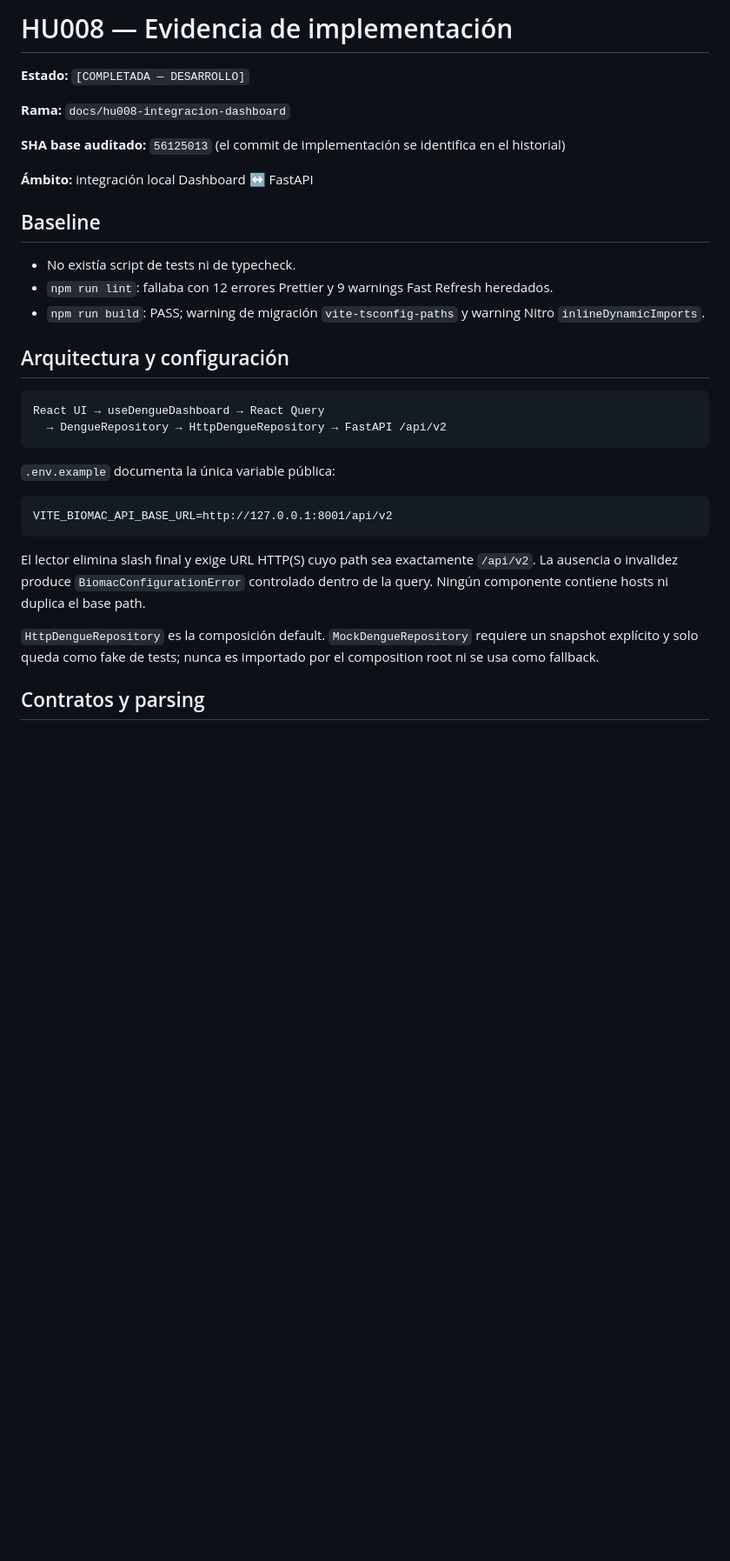
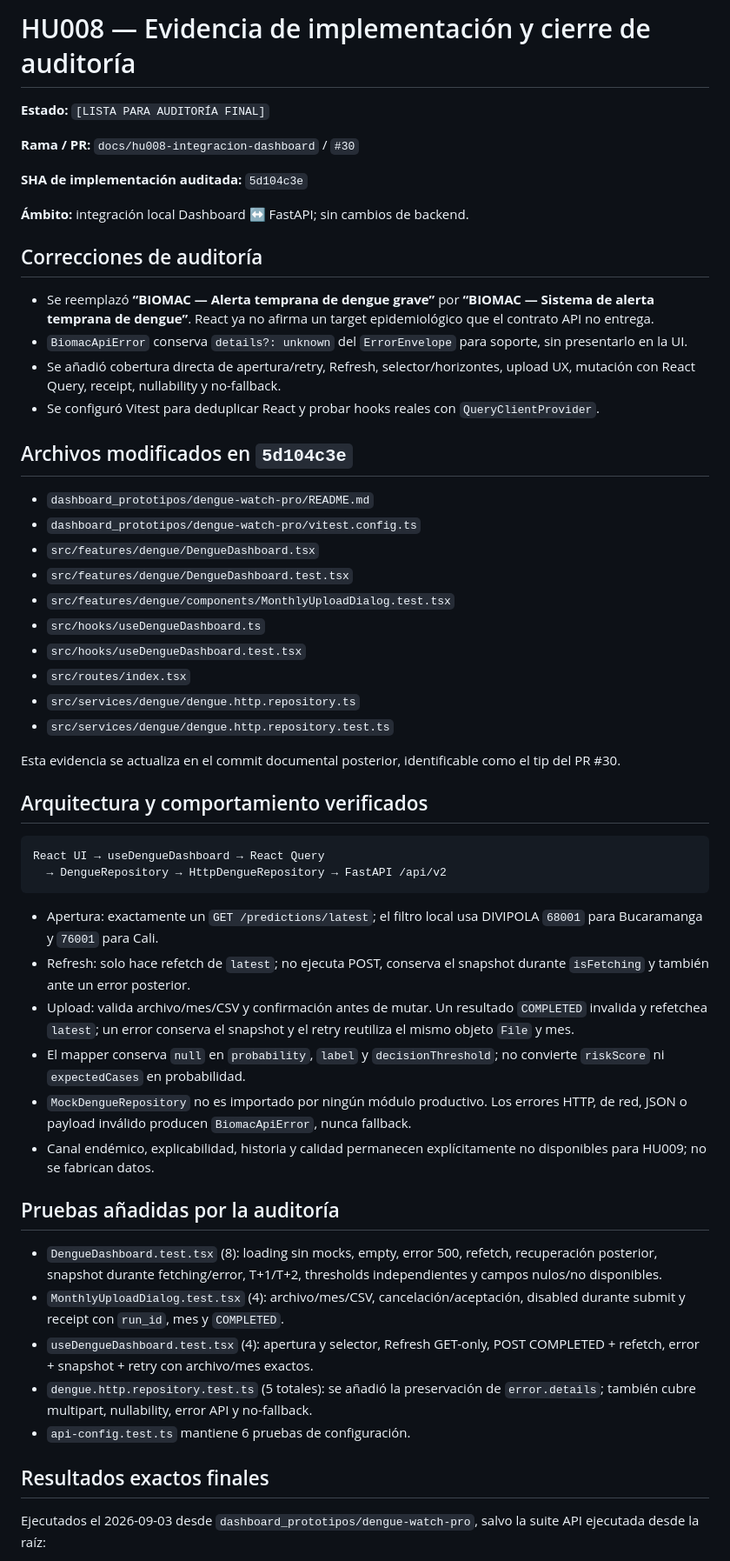
Before and after one commit to j-mauro-r/microproyecto-tema3, a Markdown page: dashboard_prototipos/docs/hu008_evidencia_implementacion.md, the part around one of its changes. Shown at 87% size. Drawn GitHub-style; blank space fills up the shorter version.

Commit message:
docs(hu008): update audit evidence

````diff
--- a/dashboard_prototipos/docs/hu008_evidencia_implementacion.md
+++ b/dashboard_prototipos/docs/hu008_evidencia_implementacion.md
@@ -1,40 +1,77 @@
-# HU008 — Evidencia de implementación
+# HU008 — Evidencia de implementación y cierre de auditoría
 
-**Estado:** `[COMPLETADA — DESARROLLO]`
+**Estado:** `[LISTA PARA AUDITORÍA FINAL]`
 
-**Rama:** `docs/hu008-integracion-dashboard`
+**Rama / PR:** `docs/hu008-integracion-dashboard` / `#30`
 
-**SHA base auditado:** `56125013` (el commit de implementación se identifica en el historial)
+**SHA de implementación auditada:** `5d104c3e`
 
-**Ámbito:** integración local Dashboard ↔ FastAPI
+**Ámbito:** integración local Dashboard ↔ FastAPI; sin cambios de backend.
 
-## Baseline
+## Correcciones de auditoría
 
-- No existía script de tests ni de typecheck.
-- `npm run lint`: fallaba con 12 errores Prettier y 9 warnings Fast Refresh heredados.
-- `npm run build`: PASS; warning de migración `vite-tsconfig-paths` y warning Nitro
-  `inlineDynamicImports`.
+- Se reemplazó **“BIOMAC — Alerta temprana de dengue grave”** por
+  **“BIOMAC — Sistema de alerta temprana de dengue”**. React ya no afirma un
+  target epidemiológico que el contrato API no entrega.
+- `BiomacApiError` conserva `details?: unknown` del `ErrorEnvelope` para soporte,
+  sin presentarlo en la UI.
+- Se añadió cobertura directa de apertura/retry, Refresh, selector/horizontes,
+  upload UX, mutación con React Query, receipt, nullability y no-fallback.
+- Se configuró Vitest para deduplicar React y probar hooks reales con
+  `QueryClientProvider`.
 
-## Arquitectura y configuración
+## Archivos modificados en `5d104c3e`
+
+- `dashboard_prototipos/dengue-watch-pro/README.md`
+- `dashboard_prototipos/dengue-watch-pro/vitest.config.ts`
+- `src/features/dengue/DengueDashboard.tsx`
+- `src/features/dengue/DengueDashboard.test.tsx`
+- `src/features/dengue/components/MonthlyUploadDialog.test.tsx`
+- `src/hooks/useDengueDashboard.ts`
+- `src/hooks/useDengueDashboard.test.tsx`
+- `src/routes/index.tsx`
+- `src/services/dengue/dengue.http.repository.ts`
+- `src/services/dengue/dengue.http.repository.test.ts`
+
+Esta evidencia se actualiza en el commit documental posterior, identificable como
+el tip del PR #30.
+
+## Arquitectura y comportamiento verificados
 
 ```text
 React UI → useDengueDashboard → React Query
   → DengueRepository → HttpDengueRepository → FastAPI /api/v2
 ```
 
-`.env.example` documenta la única variable pública:
+- Apertura: exactamente un `GET /predictions/latest`; el filtro local usa
+  DIVIPOLA `68001` para Bucaramanga y `76001` para Cali.
+- Refresh: solo hace refetch de `latest`; no ejecuta POST, conserva el snapshot
+  durante `isFetching` y también ante un error posterior.
+- Upload: valida archivo/mes/CSV y confirmación antes de mutar. Un resultado
+  `COMPLETED` invalida y refetchea `latest`; un error conserva el snapshot y el
+  retry reutiliza el mismo objeto `File` y mes.
+- El mapper conserva `null` en `probability`, `label` y `decisionThreshold`; no
+  convierte `riskScore` ni `expectedCases` en probabilidad.
+- `MockDengueRepository` no es importado por ningún módulo productivo. Los errores
+  HTTP, de red, JSON o payload inválido producen `BiomacApiError`, nunca fallback.
+- Canal endémico, explicabilidad, historia y calidad permanecen explícitamente no
+  disponibles para HU009; no se fabrican datos.
 
-```text
-VITE_BIOMAC_API_BASE_URL=http://127.0.0.1:8001/api/v2
-```
+## Pruebas añadidas por la auditoría
 
-El lector elimina slash final y exige URL HTTP(S) cuyo path sea exactamente
-`/api/v2`. La ausencia o invalidez produce `BiomacConfigurationError` controlado
-dentro de la query. Ningún componente contiene hosts ni duplica el base path.
+- `DengueDashboard.test.tsx` (8): loading sin mocks, empty, error 500, refetch,
+  recuperación posterior, snapshot durante fetching/error, T+1/T+2, thresholds
+  independientes y campos nulos/no disponibles.
+- `MonthlyUploadDialog.test.tsx` (4): archivo/mes/CSV, cancelación/aceptación,
+  disabled durante submit y receipt con `run_id`, mes y `COMPLETED`.
+- `useDengueDashboard.test.tsx` (4): apertura y selector, Refresh GET-only,
+  POST COMPLETED + refetch, error + snapshot + retry con archivo/mes exactos.
+- `dengue.http.repository.test.ts` (5 totales): se añadió la preservación de
+  `error.details`; también cubre multipart, nullability, error API y no-fallback.
+- `api-config.test.ts` mantiene 6 pruebas de configuración.
 
-`HttpDengueRepository` es la composición default. `MockDengueRepository` requiere
-un snapshot explícito y solo queda como fake de tests; nunca es importado por el
-composition root ni se usa como fallback.
+## Resultados exactos finales
 
-## Contratos y parsing
+Ejecutados el 2026-09-03 desde `dashboard_prototipos/dengue-watch-pro`, salvo la
+suite API ejecutada desde la raíz:
 
````
Also changed, not shown: other parts of dashboard_prototipos/docs/hu008_evidencia_implementacion.md (+49 -48 lines).
